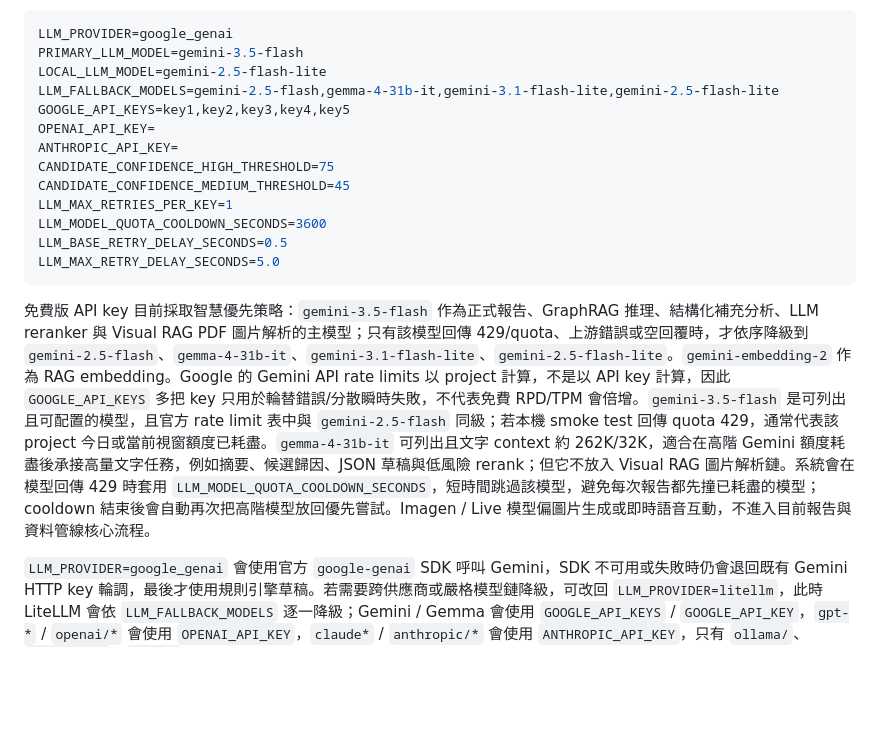
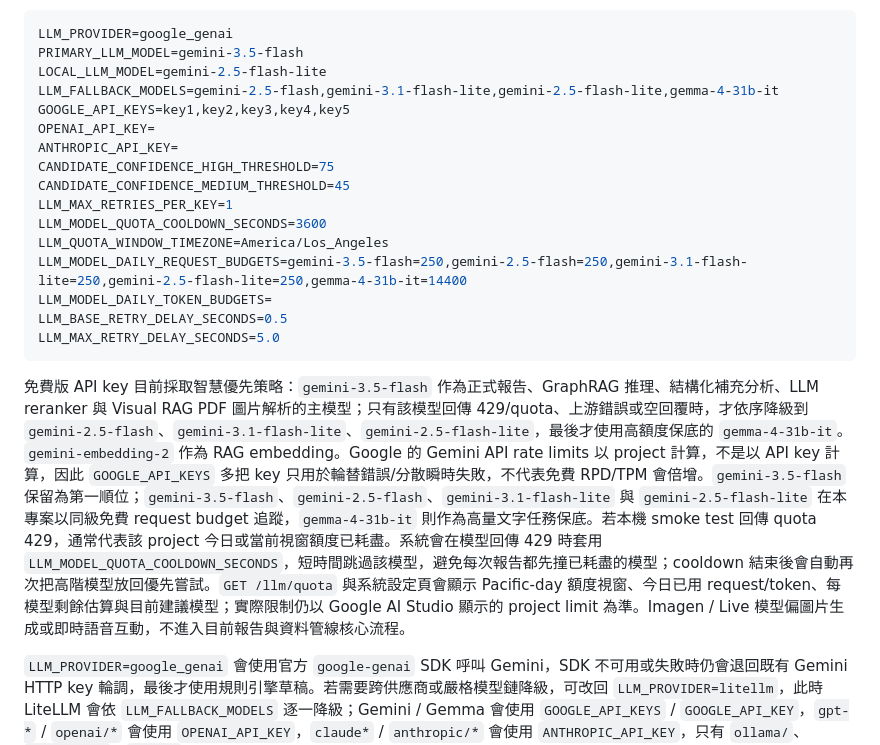
Before and after one commit to aibalbo999/stock, a Markdown page: README.md, the part around the change. Drawn GitHub-style; blank space fills up the shorter version.

Commit message:
Document LLM quota routing

````diff
--- a/README.md
+++ b/README.md
@@ -128,7 +128,7 @@ DATABASE_INIT_MODE=alembic
 LLM_PROVIDER=google_genai
 PRIMARY_LLM_MODEL=gemini-3.5-flash
 LOCAL_LLM_MODEL=gemini-2.5-flash-lite
-LLM_FALLBACK_MODELS=gemini-2.5-flash,gemma-4-31b-it,gemini-3.1-flash-lite,gemini-2.5-flash-lite
+LLM_FALLBACK_MODELS=gemini-2.5-flash,gemini-3.1-flash-lite,gemini-2.5-flash-lite,gemma-4-31b-it
 GOOGLE_API_KEYS=key1,key2,key3,key4,key5
 OPENAI_API_KEY=
 ANTHROPIC_API_KEY=
@@ -136,11 +136,14 @@ CANDIDATE_CONFIDENCE_HIGH_THRESHOLD=75
 CANDIDATE_CONFIDENCE_MEDIUM_THRESHOLD=45
 LLM_MAX_RETRIES_PER_KEY=1
 LLM_MODEL_QUOTA_COOLDOWN_SECONDS=3600
+LLM_QUOTA_WINDOW_TIMEZONE=America/Los_Angeles
+LLM_MODEL_DAILY_REQUEST_BUDGETS=gemini-3.5-flash=250,gemini-2.5-flash=250,gemini-3.1-flash-lite=250,gemini-2.5-flash-lite=250,gemma-4-31b-it=14400
+LLM_MODEL_DAILY_TOKEN_BUDGETS=
 LLM_BASE_RETRY_DELAY_SECONDS=0.5
 LLM_MAX_RETRY_DELAY_SECONDS=5.0
 ```
 
-免費版 API key 目前採取智慧優先策略：`gemini-3.5-flash` 作為正式報告、GraphRAG 推理、結構化補充分析、LLM reranker 與 Visual RAG PDF 圖片解析的主模型；只有該模型回傳 429/quota、上游錯誤或空回覆時，才依序降級到 `gemini-2.5-flash`、`gemma-4-31b-it`、`gemini-3.1-flash-lite`、`gemini-2.5-flash-lite`。`gemini-embedding-2` 作為 RAG embedding。Google 的 Gemini API rate limits 以 project 計算，不是以 API key 計算，因此 `GOOGLE_API_KEYS` 多把 key 只用於輪替錯誤/分散瞬時失敗，不代表免費 RPD/TPM 會倍增。`gemini-3.5-flash` 是可列出且可配置的模型，且官方 rate limit 表中與 `gemini-2.5-flash` 同級；若本機 smoke test 回傳 quota 429，通常代表該 project 今日或當前視窗額度已耗盡。`gemma-4-31b-it` 可列出且文字 context 約 262K/32K，適合在高階 Gemini 額度耗盡後承接高量文字任務，例如摘要、候選歸因、JSON 草稿與低風險 rerank；但它不放入 Visual RAG 圖片解析鏈。系統會在模型回傳 429 時套用 `LLM_MODEL_QUOTA_COOLDOWN_SECONDS`，短時間跳過該模型，避免每次報告都先撞已耗盡的模型；cooldown 結束後會自動再次把高階模型放回優先嘗試。Imagen / Live 模型偏圖片生成或即時語音互動，不進入目前報告與資料管線核心流程。
+免費版 API key 目前採取智慧優先策略：`gemini-3.5-flash` 作為正式報告、GraphRAG 推理、結構化補充分析、LLM reranker 與 Visual RAG PDF 圖片解析的主模型；只有該模型回傳 429/quota、上游錯誤或空回覆時，才依序降級到 `gemini-2.5-flash`、`gemini-3.1-flash-lite`、`gemini-2.5-flash-lite`，最後才使用高額度保底的 `gemma-4-31b-it`。`gemini-embedding-2` 作為 RAG embedding。Google 的 Gemini API rate limits 以 project 計算，不是以 API key 計算，因此 `GOOGLE_API_KEYS` 多把 key 只用於輪替錯誤/分散瞬時失敗，不代表免費 RPD/TPM 會倍增。`gemini-3.5-flash` 保留為第一順位；`gemini-3.5-flash`、`gemini-2.5-flash`、`gemini-3.1-flash-lite` 與 `gemini-2.5-flash-lite` 在本專案以同級免費 request budget 追蹤，`gemma-4-31b-it` 則作為高量文字任務保底。若本機 smoke test 回傳 quota 429，通常代表該 project 今日或當前視窗額度已耗盡。系統會在模型回傳 429 時套用 `LLM_MODEL_QUOTA_COOLDOWN_SECONDS`，短時間跳過該模型，避免每次報告都先撞已耗盡的模型；cooldown 結束後會自動再次把高階模型放回優先嘗試。`GET /llm/quota` 與系統設定頁會顯示 Pacific-day 額度視窗、今日已用 request/token、每模型剩餘估算與目前建議模型；實際限制仍以 Google AI Studio 顯示的 project limit 為準。Imagen / Live 模型偏圖片生成或即時語音互動，不進入目前報告與資料管線核心流程。
 
 `LLM_PROVIDER=google_genai` 會使用官方 `google-genai` SDK 呼叫 Gemini，SDK 不可用或失敗時仍會退回既有 Gemini HTTP key 輪調，最後才使用規則引擎草稿。若需要跨供應商或嚴格模型鏈降級，可改回 `LLM_PROVIDER=litellm`，此時 LiteLLM 會依 `LLM_FALLBACK_MODELS` 逐一降級；Gemini / Gemma 會使用 `GOOGLE_API_KEYS` / `GOOGLE_API_KEY`，`gpt-*` / `openai/*` 會使用 `OPENAI_API_KEY`，`claude*` / `anthropic/*` 會使用 `ANTHROPIC_API_KEY`，只有 `ollama/`、`lm_studio/`、`local/` 前綴的模型會被視為不需 API key 的本地/閘道模型。LiteLLM 執行時若某個候選模型缺少對應 API key，會記錄 `missing_api_key` 並跳到下一個模型，不會把缺 key 呼叫包裝成一般 provider failure。`LOCAL_LLM_MODEL` 也會自動併入 LiteLLM 候選模型；這個欄位目前保留相容既有設定，模型是否需要 key 仍由模型名稱判斷。`GET /llm/status` 會列出 provider、SDK dependency、fallback models、每個 fallback model 的 key readiness 與各供應商 key 是否設定；`GET /services/status` 的 `upgrade_capability_matrix.ai_rag.llm_sdk_and_fallback` 會把 SDK 可用性與 fallback model key readiness 分開列出，只有至少一個 fallback model 有可用 key，或模型明確為 local/ollama/lm_studio 本地閘道時才標為 ready，避免把「有 SDK」誤認成「已有跨模型降級」。`GET /llm/health` 會回傳 `attempt_summary`，包含嘗試次數、用過的 provider/model、HTTP 狀態、主要失敗類型、可重試失敗數、是否曾重試、是否成功前先失敗，以及是否切換 provider/model 備援；報告品質門檻也會揭露模型是否經由重試或備援模型才完成，方便分辨 rate limit、缺 key、SDK dependency 或上游故障。
 
````
